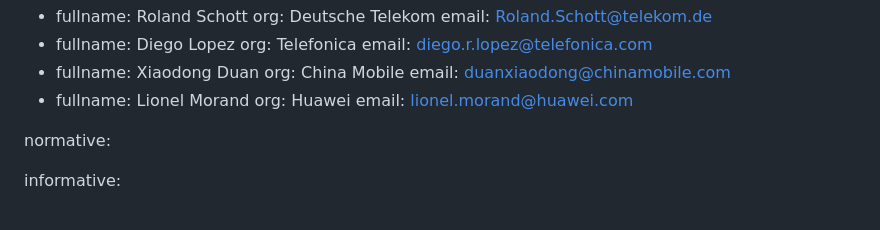
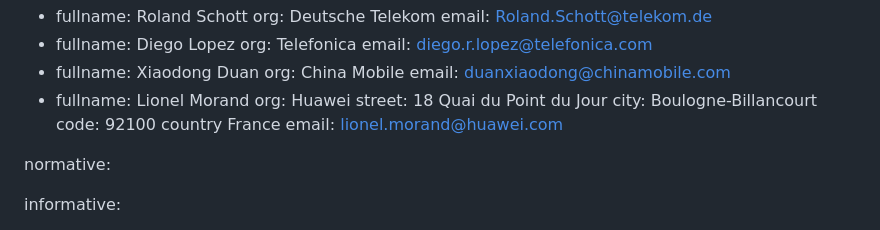
Before and after one commit to emile22/draft-stephan-ai-agent-6g, a Markdown page: draft-stephan-ai-agent-6g.md, the part around the change. Drawn GitHub-style.

Commit message:
Update draft-stephan-ai-agent-6g.md test fmt addr
test fmt addr

```diff
--- a/draft-stephan-ai-agent-6g.md
+++ b/draft-stephan-ai-agent-6g.md
@@ -41,6 +41,10 @@ author:
  -
     fullname: Lionel Morand
     org: Huawei
+    street: 18 Quai du Point du Jour
+    city: Boulogne-Billancourt
+    code: 92100
+    country France
     email: lionel.morand@huawei.com
 
 normative:
```
